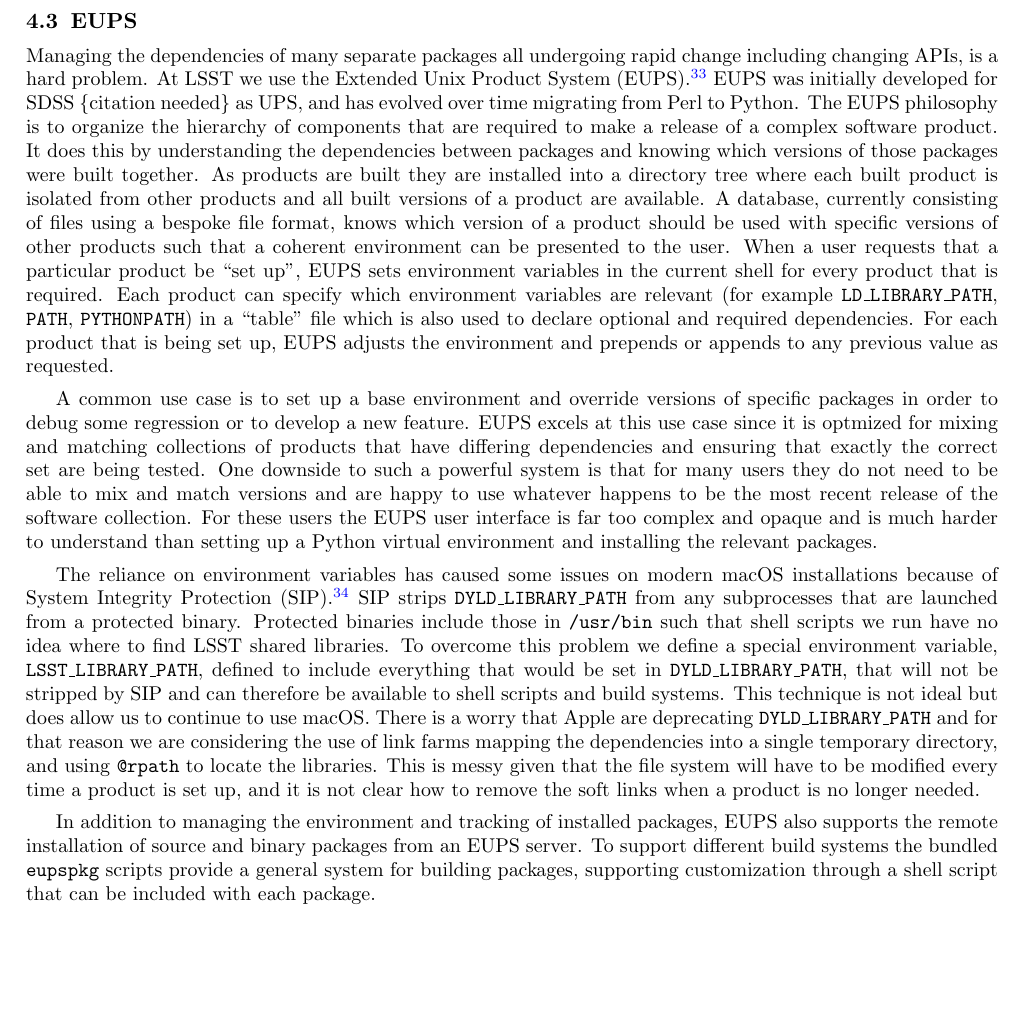
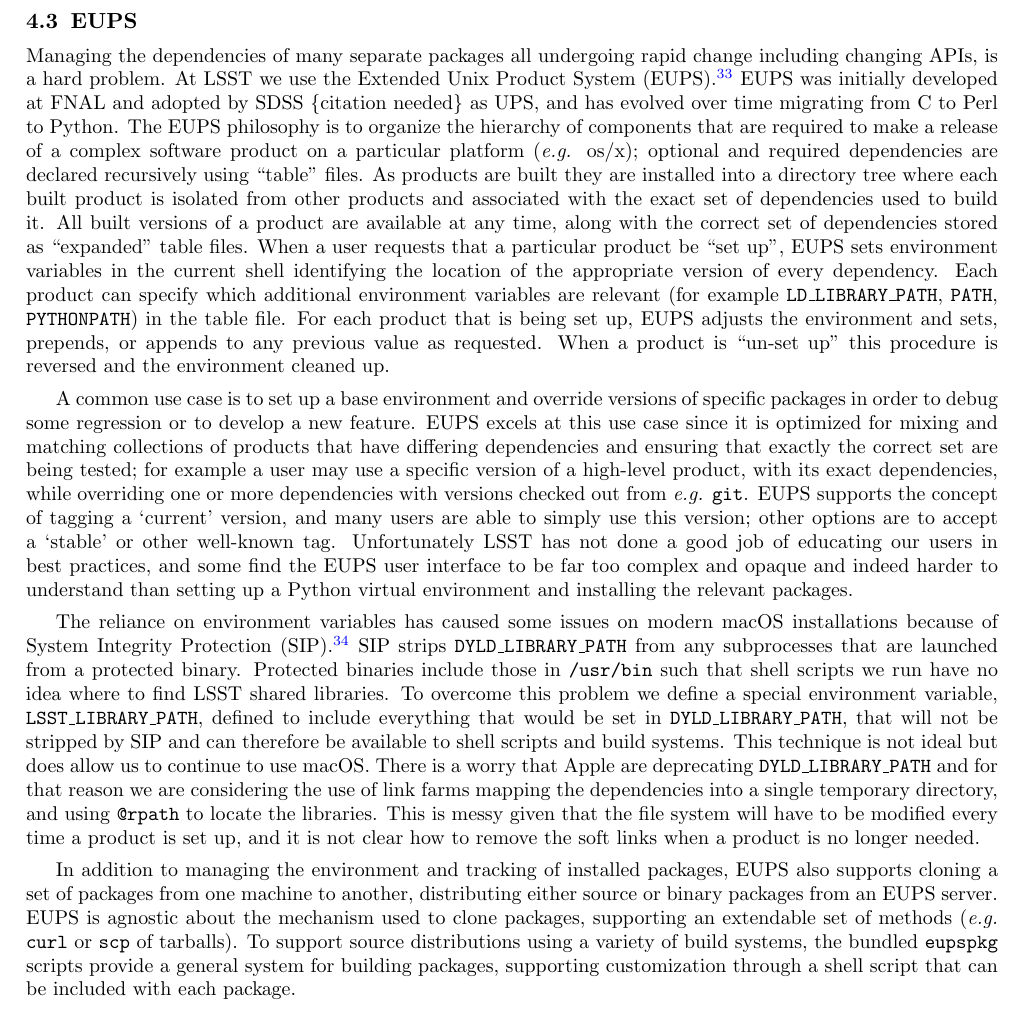
Before and after one commit to lsst-dm/spie-2018-dm-practices, a LaTeX paper (spie-10707-10.tex, which reads eups.tex): part of page 8 of 20, cut so that both start at the same text, the shorter picture padded with empty space. Compiled offline with pdfLaTeX.

Commit message:
Hacked up Tim's text

```diff
--- a/eups.tex
+++ b/eups.tex
@@ -2,19 +2,19 @@
 
 Managing the dependencies of many separate packages all undergoing rapid change including changing APIs, is a hard problem.
 At LSST we use the Extended Unix Product System (EUPS)\cite{EUPS}.
-EUPS was initially developed for SDSS \{citation needed\} as UPS, and has evolved over time migrating from Perl to Python.
-The EUPS philosophy is to organize the hierarchy of components that are required to make a release of a complex software product.
-It does this by understanding the dependencies between packages and knowing which versions of those packages were built together.
-As products are built they are installed into a directory tree where each built product is isolated from other products and all built versions of a product are available.
-A database, currently consisting of files using a bespoke file format, knows which version of a product should be used with specific versions of other products such that a coherent environment can be presented to the user.
-When a user requests that a particular product be ``set up'', EUPS sets environment variables in the current shell for every product that is required.
-Each product can specify which environment variables are relevant (for example \texttt{LD\_LIBRARY\_PATH}, \texttt{PATH}, \texttt{PYTHONPATH}) in a ``table'' file which is also used to declare optional and required dependencies.
-For each product that is being set up, EUPS adjusts the environment and prepends or appends to any previous value as requested.
+EUPS was initially developed at FNAL and adopted by SDSS \{citation needed\} as UPS, and has evolved over time migrating from C to Perl to Python.
+The EUPS philosophy is to organize the hierarchy of components that are required to make a release of a complex software product on a particular platform (\textit{e.g.} os/x); optional and required dependencies are declared recursively using ``table'' files.
+As products are built they are installed into a directory tree where each built product is isolated from other products and associated with the exact set of dependencies used to build it.
+All built versions of a product are available at any time, along with the correct set of dependencies stored as ``expanded'' table files.
+When a user requests that a particular product be ``set up'', EUPS sets environment variables in the current shell identifying the location of the appropriate version of every dependency.
+Each product can specify which additional environment variables are relevant (for example \texttt{LD\_LIBRARY\_PATH}, \texttt{PATH}, \texttt{PYTHONPATH}) in the table file.
+For each product that is being set up, EUPS adjusts the environment and sets, prepends, or appends to any previous value as requested.
+When a product is ``un-set up'' this procedure is reversed and the environment cleaned up.
 
 A common use case is to set up a base environment and override versions of specific packages in order to debug some regression or to develop a new feature.
-EUPS excels at this use case since it is optmized for mixing and matching collections of products that have differing dependencies and ensuring that exactly the correct set are being tested.
-One downside to such a powerful system is that for many users they do not need to be able to mix and match versions and are happy to use whatever happens to be the most recent release of the software collection.
-For these users the EUPS user interface is far too complex and opaque and is much harder to understand than setting up a Python virtual environment and installing the relevant packages.
+EUPS excels at this use case since it is optimized for mixing and matching collections of products that have differing dependencies and ensuring that exactly the correct set are being tested; for example a user may use a specific version of a high-level product, with its exact dependencies, while overriding one or more dependencies with versions checked out from \textit{e.g.} \texttt{git}.
+EUPS supports the concept of tagging a `current' version, and many users are able to simply use this version; other options are to accept a `stable' or other well-known tag.
+Unfortunately LSST has not done a good job of educating our users in best practices, and some find the EUPS user interface to be far too complex and opaque and indeed harder to understand than setting up a Python virtual environment and installing the relevant packages.
 
 The reliance on environment variables has caused some issues on modern macOS installations because of System Integrity Protection (SIP).\cite{DMTN-001}
 SIP strips \texttt{DYLD\_LIBRARY\_PATH} from any subprocesses that are launched from a protected binary.
@@ -24,5 +24,6 @@
 There is a worry that Apple are deprecating \texttt{DYLD\_LIBRARY\_PATH} and for that reason we are considering the use of link farms mapping the dependencies into a single temporary directory, and using \texttt{@rpath} to locate the libraries.
 This is messy given that the file system will have to be modified every time a product is set up, and it is not clear how to remove the soft links when a product is no longer needed.
 
-In addition to managing the environment and tracking of installed packages, EUPS also supports the remote installation of source and binary packages from an EUPS server.
-To support different build systems the bundled \texttt{eupspkg} scripts provide a general system for building packages, supporting customization through a shell script that can be included with each package.
+In addition to managing the environment and tracking of installed packages, EUPS also supports cloning a set of packages from one machine to another, distributing either source or binary packages from an EUPS server.
+EUPS is agnostic about the mechanism used to clone packages, supporting an extendable set of methods (\textit{e.g.} \texttt{curl} or \texttt{scp} of tarballs).
+To support source distributions using a variety of build systems, the bundled \texttt{eupspkg} scripts provide a general system for building packages, supporting customization through a shell script that can be included with each package.
```
